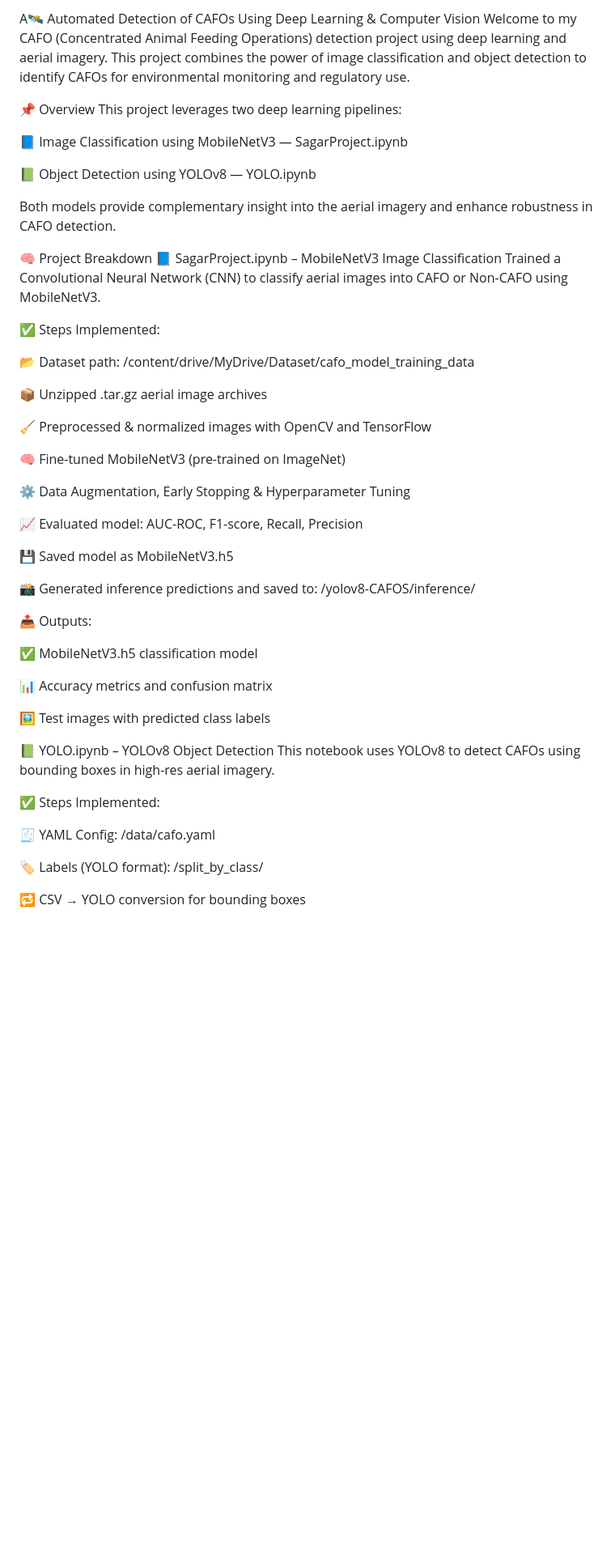
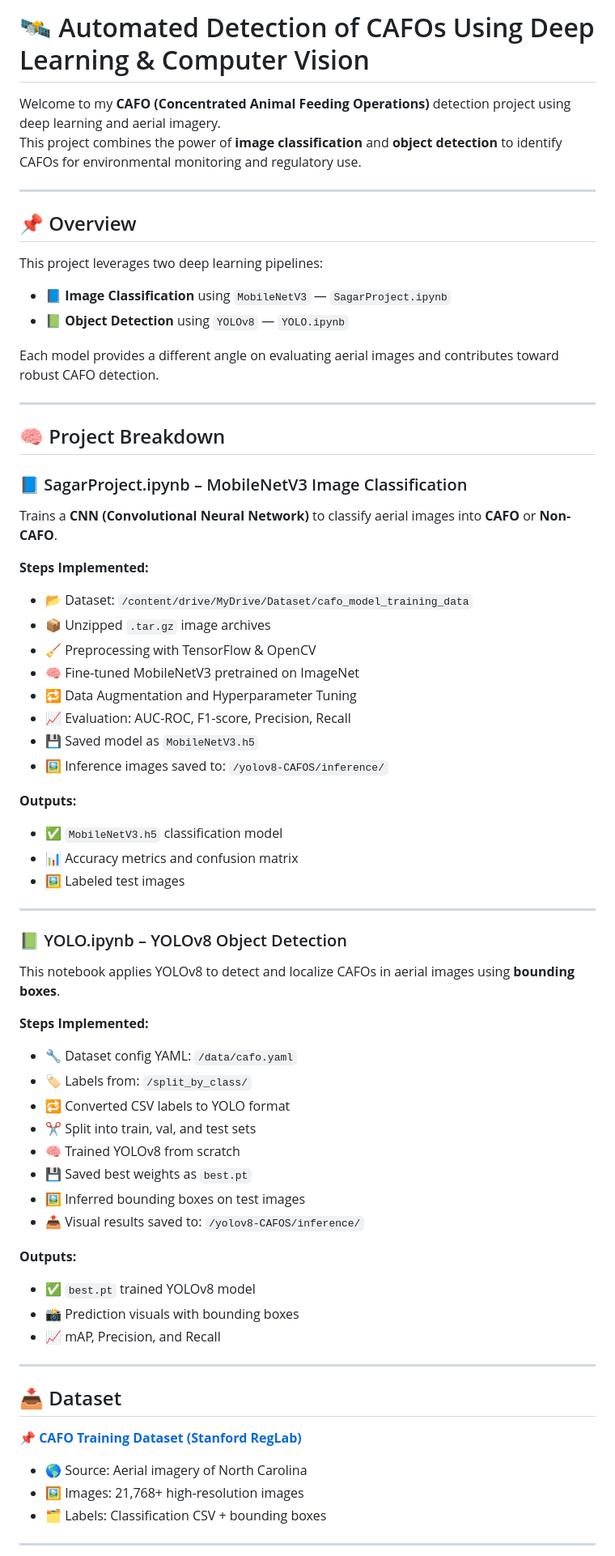
Before and after one commit to cusagar/Project-Portfolio, a Markdown page: CAFO-Detection/README.md, the part around one of its changes. Shown at 81% size. Rendered like a GitHub page; blank space fills up the shorter version.

```diff
--- a/CAFO-Detection/README.md
+++ b/CAFO-Detection/README.md
@@ -1,53 +1,76 @@
-A🛰️ Automated Detection of CAFOs Using Deep Learning & Computer Vision
-Welcome to my CAFO (Concentrated Animal Feeding Operations) detection project using deep learning and aerial imagery. This project combines the power of image classification and object detection to identify CAFOs for environmental monitoring and regulatory use.
+# 🛰️ Automated Detection of CAFOs Using Deep Learning & Computer Vision
 
-📌 Overview
+Welcome to my **CAFO (Concentrated Animal Feeding Operations)** detection project using deep learning and aerial imagery.
+This project combines the power of **image classification** and **object detection** to identify CAFOs for environmental monitoring and regulatory use.
+
+---
+
+## 📌 Overview
+
 This project leverages two deep learning pipelines:
 
-📘 Image Classification using MobileNetV3 — SagarProject.ipynb
+- 📘 **Image Classification** using `MobileNetV3` — `SagarProject.ipynb`
+- 📗 **Object Detection** using `YOLOv8` — `YOLO.ipynb`
 
-📗 Object Detection using YOLOv8 — YOLO.ipynb
+Each model provides a different angle on evaluating aerial images and contributes toward robust CAFO detection.
 
-Both models provide complementary insight into the aerial imagery and enhance robustness in CAFO detection.
+---
 
-🧠 Project Breakdown
-📘 SagarProject.ipynb – MobileNetV3 Image Classification
-Trained a Convolutional Neural Network (CNN) to classify aerial images into CAFO or Non-CAFO using MobileNetV3.
+## 🧠 Project Breakdown
 
-✅ Steps Implemented:
+### 📘 SagarProject.ipynb – MobileNetV3 Image Classification
 
-📂 Dataset path: /content/drive/MyDrive/Dataset/cafo_model_training_data
+Trains a **CNN (Convolutional Neural Network)** to classify aerial images into **CAFO** or **Non-CAFO**.
 
-📦 Unzipped .tar.gz aerial image archives
+**Steps Implemented:**
 
-🧹 Preprocessed & normalized images with OpenCV and TensorFlow
+- 📂 Dataset: `/content/drive/MyDrive/Dataset/cafo_model_training_data`
+- 📦 Unzipped `.tar.gz` image archives
+- 🧹 Preprocessing with TensorFlow & OpenCV
+- 🧠 Fine-tuned MobileNetV3 pretrained on ImageNet
+- 🔁 Data Augmentation and Hyperparameter Tuning
+- 📈 Evaluation: AUC-ROC, F1-score, Precision, Recall
+- 💾 Saved model as `MobileNetV3.h5`
+- 🖼️ Inference images saved to: `/yolov8-CAFOS/inference/`
 
-🧠 Fine-tuned MobileNetV3 (pre-trained on ImageNet)
+**Outputs:**
 
-⚙️ Data Augmentation, Early Stopping & Hyperparameter Tuning
+- ✅ `MobileNetV3.h5` classification model
+- 📊 Accuracy metrics and confusion matrix
+- 🖼️ Labeled test images
 
-📈 Evaluated model: AUC-ROC, F1-score, Recall, Precision
+---
 
-💾 Saved model as MobileNetV3.h5
+### 📗 YOLO.ipynb – YOLOv8 Object Detection
 
-📸 Generated inference predictions and saved to: /yolov8-CAFOS/inference/
+This notebook applies YOLOv8 to detect and localize CAFOs in aerial images using **bounding boxes**.
 
-📤 Outputs:
+**Steps Implemented:**
 
-✅ MobileNetV3.h5 classification model
+- 🔧 Dataset config YAML: `/data/cafo.yaml`
+- 🏷️ Labels from: `/split_by_class/`
+- 🔁 Converted CSV labels to YOLO format
+- ✂️ Split into train, val, and test sets
+- 🧠 Trained YOLOv8 from scratch
+- 💾 Saved best weights as `best.pt`
+- 🖼️ Inferred bounding boxes on test images
+- 📤 Visual results saved to: `/yolov8-CAFOS/inference/`
 
-📊 Accuracy metrics and confusion matrix
+**Outputs:**
 
-🖼️ Test images with predicted class labels
+- ✅ `best.pt` trained YOLOv8 model
+- 📸 Prediction visuals with bounding boxes
+- 📈 mAP, Precision, and Recall
 
-📗 YOLO.ipynb – YOLOv8 Object Detection
-This notebook uses YOLOv8 to detect CAFOs using bounding boxes in high-res aerial imagery.
+---
 
-✅ Steps Implemented:
+## 📥 Dataset
 
-🧾 YAML Config: /data/cafo.yaml
+**📌 [CAFO Training Dataset (Stanford RegLab)](https://reglab.stanford.edu/data/cafo-training-dataset/)**
 
-🏷️ Labels (YOLO format): /split_by_class/
+- 🌎 Source: Aerial imagery of North Carolina
+- 🖼️ Images: 21,768+ high-resolution images
+- 🗂️ Labels: Classification CSV + bounding boxes
 
-🔁 CSV → YOLO conversion for bounding boxes
+---
 
```
Also changed, not shown: other parts of CAFO-Detection/README.md (+18 -51 lines).
